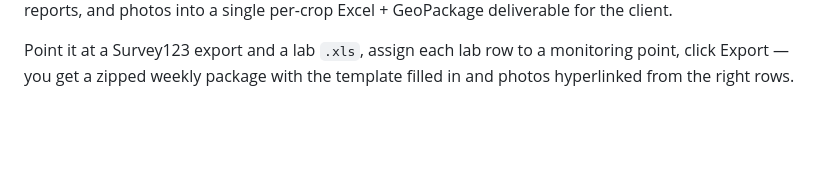
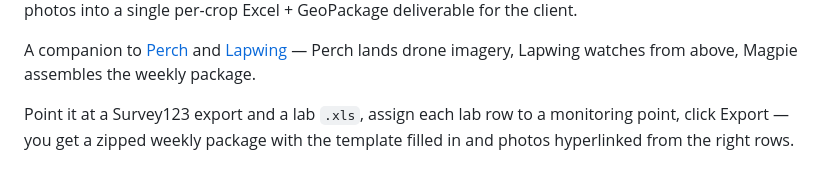
Before and after one commit to Dozer3530/Magpie, a Markdown page: README.md, the part around one of its changes. Drawn GitHub-style; blank space fills up the shorter version.

```diff
--- a/README.md
+++ b/README.md
@@ -5,6 +9,10 @@
 Weekly crop-monitoring package builder. Funnels Survey123 field observations,
 PT2R lab reports, and photos into a single per-crop Excel + GeoPackage
 deliverable for the client.
+
+A companion to [Perch](https://github.com/Dozer3530/Perch) and
+[Lapwing](https://github.com/Dozer3530/Lapwing) — Perch lands drone imagery,
+Lapwing watches from above, Magpie assembles the weekly package.
 
 Point it at a Survey123 export and a lab `.xls`, assign each lab row to a
 monitoring point, click Export — you get a zipped weekly package with the
```
Also changed, not shown: other parts of README.md (+5 -1 lines).
